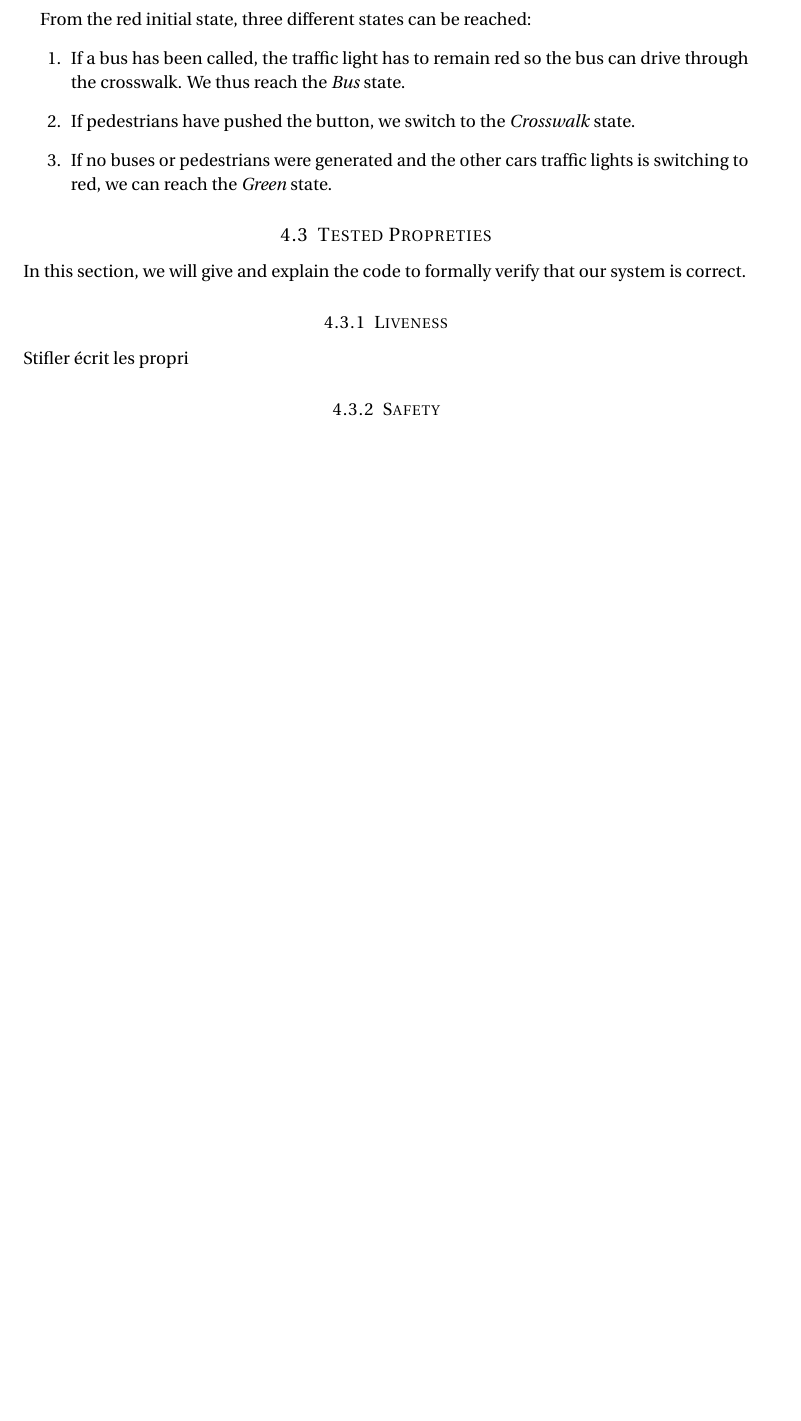
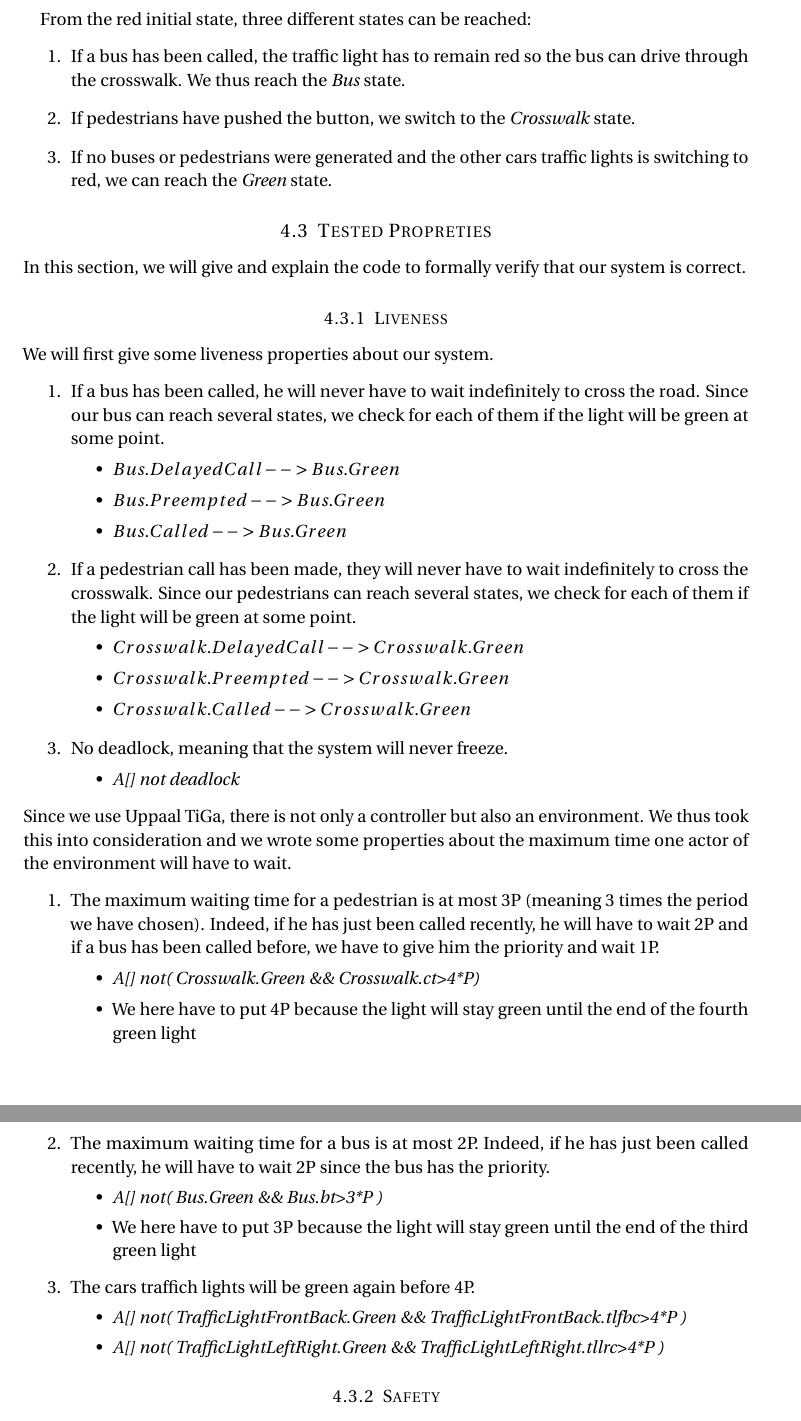
Before and after one commit to PierreGe/traffic-light, a LaTeX document (report/verif/main.tex, which reads report/verif/Model.tex): part of page 18 of 18 before the commit and two parts of pages 18 and 19 of 20 after it, the two joined at a grey line, cut so that both start at the same text, the shorter picture padded with empty space. Compiled offline with pdfLaTeX.

Commit message:
Liveness+Safety properties for step3 DONE

```diff
--- a/report/verif/Model.tex
+++ b/report/verif/Model.tex
@@ -132,5 +132,41 @@ From the red initial state, three different states can be reached:
 In this section, we will give and explain the code to formally verify that our system is correct.
 
 \subsubsection{Liveness}
-Stifler écrit les propri
+We will first give some liveness properties about our system.
+\begin{enumerate}
+  \item If a bus has been called, he will never have to wait indefinitely to cross the road. Since our bus can reach several states, we check for each of them if the light will be green at some point.
+  \begin{itemize}
+    \item $Bus.DelayedCall --> Bus.Green$
+    \item $Bus.Preempted --> Bus.Green$
+    \item $Bus.Called --> Bus.Green$
+  \end{itemize}
+  \item If a pedestrian call has been made, they will never have to wait indefinitely to cross the crosswalk. Since our pedestrians can reach several states, we check for each of them if the light will be green at some point.
+  \begin{itemize}
+    \item $Crosswalk.DelayedCall --> Crosswalk.Green$
+    \item $Crosswalk.Preempted --> Crosswalk.Green$
+    \item $Crosswalk.Called --> Crosswalk.Green$
+  \end{itemize}
+  \item No deadlock, meaning that the system will never freeze.
+  \begin{itemize}
+    \item \textit{A[] not deadlock}
+  \end{itemize}
+\end{enumerate}
+Since we use Uppaal TiGa, there is not only a controller but also an environment. We thus took this into consideration and we wrote some properties about the maximum time one actor of the environment will have to wait.
+\begin{enumerate}
+  \item The maximum waiting time for a pedestrian is at most 3P (meaning 3 times the period we have chosen). Indeed, if he has just been called recently, he will have to wait 2P and if a bus has been called before, we have to give him the priority and wait 1P.
+  \begin{itemize}
+    \item \textit{A[] not( Crosswalk.Green \&\& Crosswalk.ct>4*P)}
+    \item We here have to put 4P because the light will stay green until the end of the fourth green light
+  \end{itemize}
+  \item The maximum waiting time for a bus is at most 2P. Indeed, if he has just been called recently, he will have to wait 2P since the bus has the priority.
+  \begin{itemize}
+    \item \textit{A[] not( Bus.Green \&\& Bus.bt>3*P )}
+    \item We here have to put 3P because the light will stay green until the end of the third green light
+  \end{itemize}
+  \item The cars traffich lights will be green again before 4P.
+  \begin{itemize}
+    \item \textit{A[] not( TrafficLightFrontBack.Green \&\& TrafficLightFrontBack.tlfbc>4*P )}
+    \item \textit{A[] not( TrafficLightLeftRight.Green \&\& TrafficLightLeftRight.tllrc>4*P )}
+  \end{itemize}
+\end{enumerate}
 \subsubsection{Safety}
```
Also changed, not shown: report/verif/Model.tex (22 more changed lines), 1 other file.
